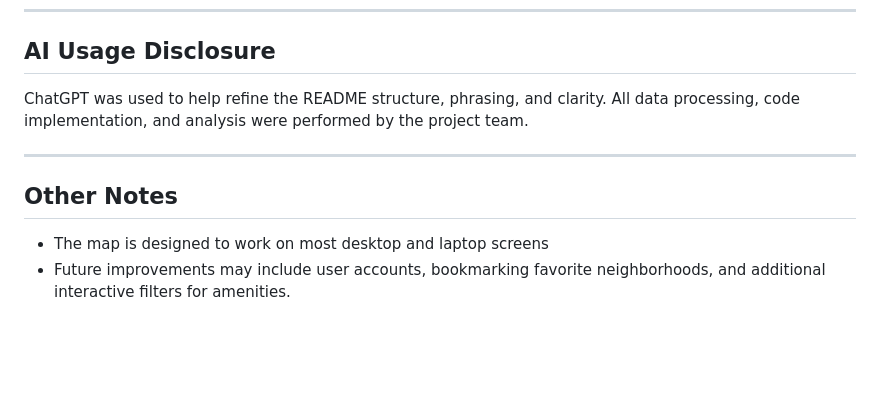
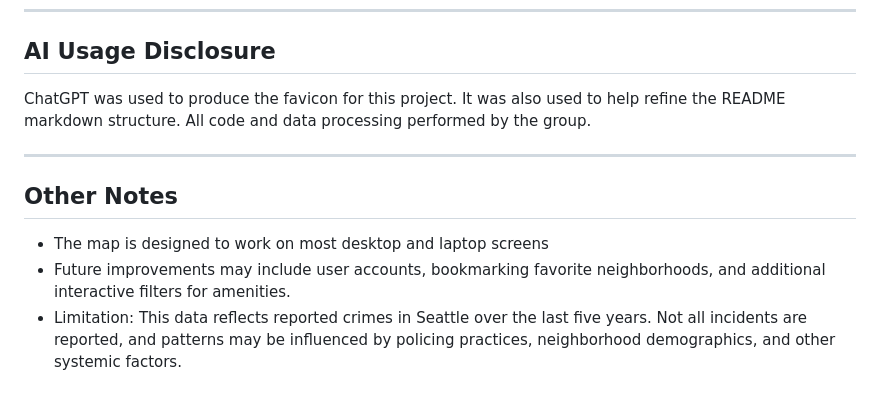
Before and after one commit to kridang/seattle-housing-map, a Markdown page: README.md, the part around the change. Rendered like a GitHub page; blank space fills up the shorter version.

Commit message:
kridang: HTML Files updated

```diff
--- a/README.md
+++ b/README.md
@@ -69,10 +69,11 @@ Special thanks to the GEOG 328 instructors and TAs for guidance throughout the p
 ---
 
 ## AI Usage Disclosure
-ChatGPT was used to help refine the README structure, phrasing, and clarity. All data processing, code implementation, and analysis were performed by the project team.
+ChatGPT was used to produce the favicon for this project. It was also used to help refine the README markdown structure. All code and data processing performed by the group.
 
 ---
 
 ## Other Notes
 - The map is designed to work on most desktop and laptop screens
 - Future improvements may include user accounts, bookmarking favorite neighborhoods, and additional interactive filters for amenities.
+- Limitation: This data reflects reported crimes in Seattle over the last five years. Not all incidents are reported, and patterns may be influenced by policing practices, neighborhood demographics, and other systemic factors.
```
